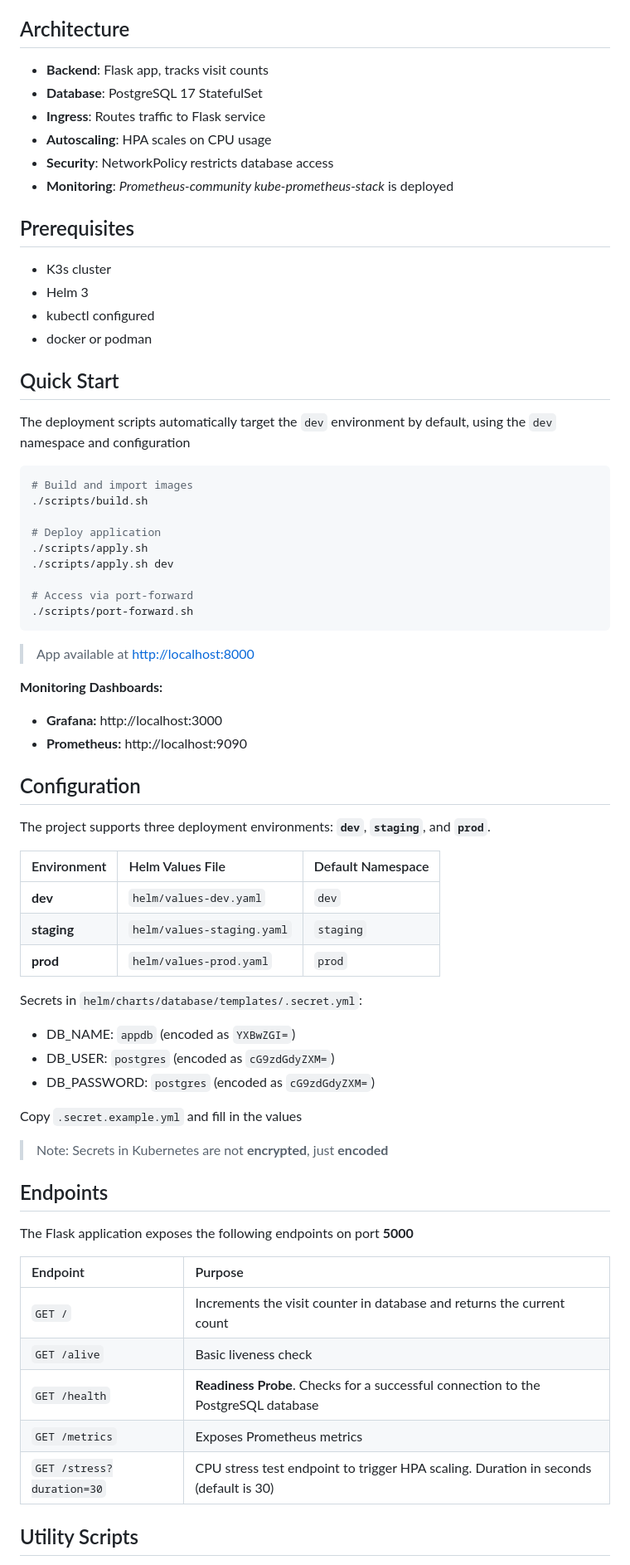
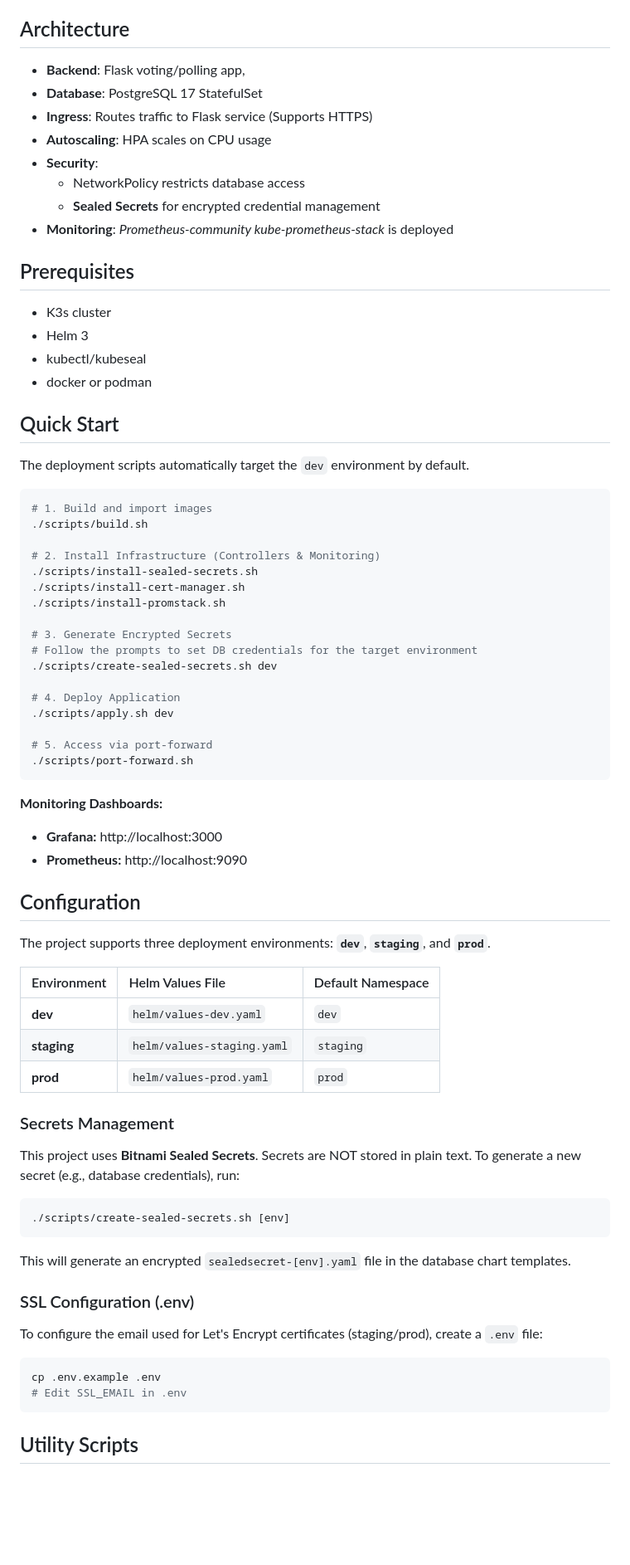
Before and after one commit to kchan139/helm-flask, a Markdown page: README.md, the part around the change printed below. Shown: that part at 83% size. Rendered like a GitHub page; blank space fills up the shorter version.

Commit message:
docs: update readme

````diff
--- a/README.md
+++ b/README.md
@@ -4,36 +4,44 @@ Flask web application with PostgreSQL backend deployed on Kubernetes (k3s) using
 
 ## Architecture
 
-- **Backend**: Flask app, tracks visit counts
+- **Backend**: Flask voting/polling app,
 - **Database**: PostgreSQL 17 StatefulSet
-- **Ingress**: Routes traffic to Flask service
+- **Ingress**: Routes traffic to Flask service (Supports HTTPS)
 - **Autoscaling**: HPA scales on CPU usage
-- **Security**: NetworkPolicy restricts database access
+- **Security**:
+  - NetworkPolicy restricts database access
+  - **Sealed Secrets** for encrypted credential management
 - **Monitoring**: *Prometheus-community kube-prometheus-stack* is deployed
 
 ## Prerequisites
 
 - K3s cluster
 - Helm 3
-- kubectl configured
+- kubectl/kubeseal
 - docker or podman
 
 ## Quick Start
-The deployment scripts automatically target the `dev` environment by default, using the `dev` namespace and configuration
+The deployment scripts automatically target the `dev` environment by default.
 
 ```bash
-# Build and import images
+# 1. Build and import images
 ./scripts/build.sh
 
-# Deploy application
-./scripts/apply.sh
+# 2. Install Infrastructure (Controllers & Monitoring)
+./scripts/install-sealed-secrets.sh
+./scripts/install-cert-manager.sh
+./scripts/install-promstack.sh
+
+# 3. Generate Encrypted Secrets
+# Follow the prompts to set DB credentials for the target environment
+./scripts/create-sealed-secrets.sh dev
+
+# 4. Deploy Application
 ./scripts/apply.sh dev
 
-# Access via port-forward
+# 5. Access via port-forward
 ./scripts/port-forward.sh
 ```
-
-> App available at [http://localhost:8000](http://localhost:8000)
 
 **Monitoring Dashboards:**
 
@@ -41,6 +49,7 @@ The deployment scripts automatically target the `dev` environment by default, us
   * **Prometheus:** http://localhost:9090
 
 ## Configuration
+
 The project supports three deployment environments: **`dev`**, **`staging`**, and **`prod`**.
 
 | Environment | Helm Values File | Default Namespace |
@@ -49,27 +58,25 @@ The project supports three deployment environments: **`dev`**, **`staging`**, an
 | **staging** | `helm/values-staging.yaml` | `staging` |
 | **prod** | `helm/values-prod.yaml` | `prod` |
 
-Secrets in `helm/charts/database/templates/.secret.yml`:
-- DB\_NAME: `appdb` (encoded as `YXBwZGI=`)
-- DB\_USER: `postgres` (encoded as `cG9zdGdyZXM=`)
-- DB\_PASSWORD: `postgres` (encoded as `cG9zdGdyZXM=`)
+### Secrets Management
 
-Copy `.secret.example.yml` and fill in the values
+This project uses **Bitnami Sealed Secrets**. Secrets are NOT stored in plain text.
+To generate a new secret (e.g., database credentials), run:
 
-> Note: Secrets in Kubernetes are not **encrypted**, just **encoded**
+```bash
+./scripts/create-sealed-secrets.sh [env]
+```
 
-## Endpoints
+This will generate an encrypted `sealedsecret-[env].yaml` file in the database chart templates.
 
-The Flask application exposes the following endpoints on port **5000**
+### SSL Configuration (.env)
 
-| Endpoint | Purpose |
-| :--- | :--- |
-| `GET /` | Increments the visit counter in database and returns the current count |
-| `GET /alive` | Basic liveness check |
-| `GET /health` | **Readiness Probe**. Checks for a successful connection to the PostgreSQL database |
-| `GET /metrics` | Exposes Prometheus metrics  |
-| `GET /stress?duration=30` | CPU stress test endpoint to trigger HPA scaling. Duration in seconds (default is 30) |
+To configure the email used for Let's Encrypt certificates (staging/prod), create a `.env` file:
 
+```bash
+cp .env.example .env
+# Edit SSL_EMAIL in .env
+```
 
 ## Utility Scripts
 
````
Also changed, not shown: other parts of README.md (+14 -15 lines).
